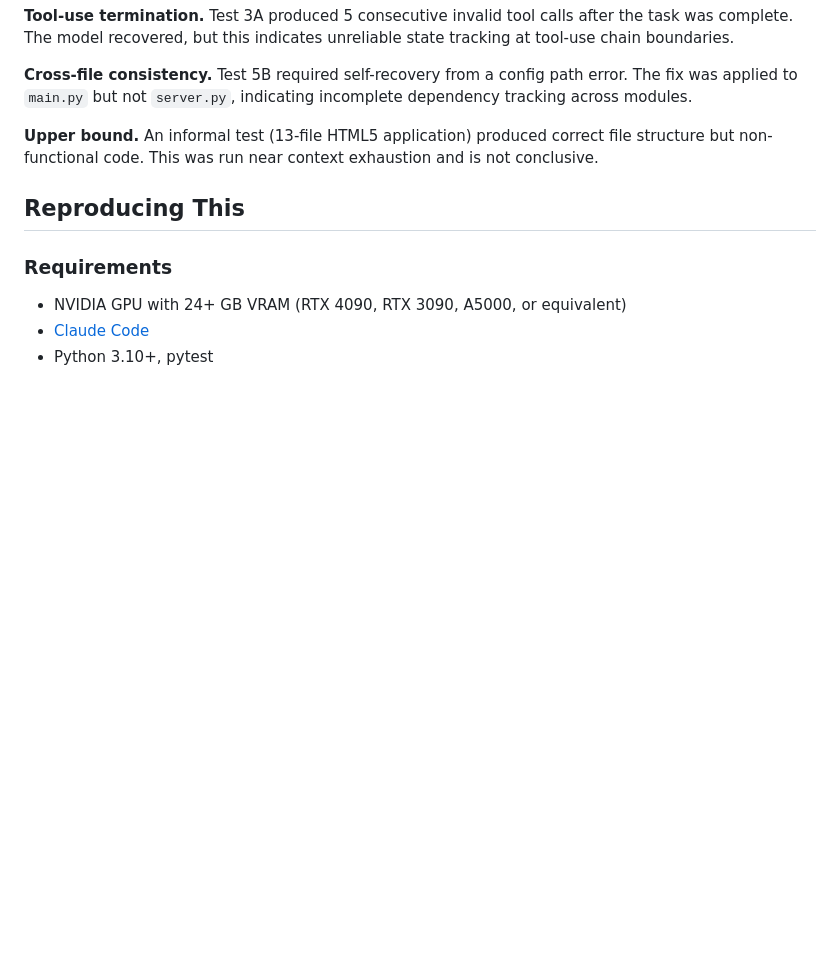
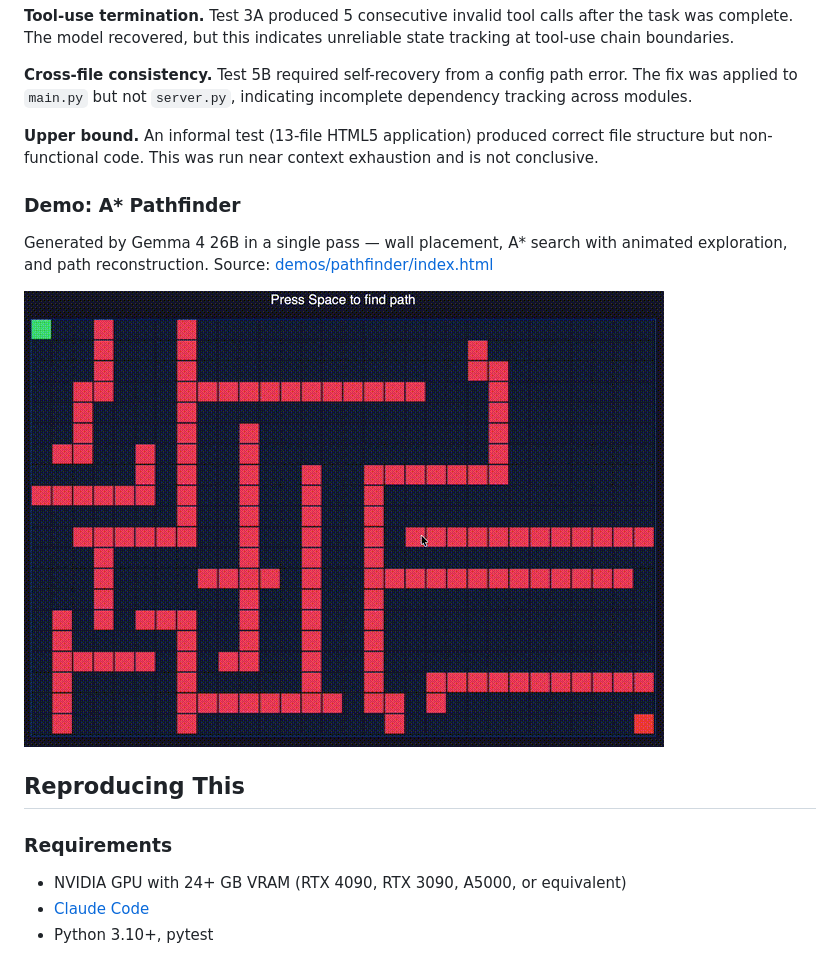
Before and after one commit to conorseabrook/gemma4-turboquant-bench, a Markdown page: README.md, the part around the change. Rendered like a GitHub page; pictures changed too: images/pathfinder-demo.gif (added); blank space fills up the shorter version.

Commit message:
feat: add A* pathfinder demo generated by Gemma 4

```diff
--- a/README.md
+++ b/README.md
@@ -150,6 +150,12 @@ Full per-test breakdown: [results/scorecard.md](results/scorecard.md)
 
 **Upper bound.** An informal test (13-file HTML5 application) produced correct file structure but non-functional code. This was run near context exhaustion and is not conclusive.
 
+### Demo: A* Pathfinder
+
+Generated by Gemma 4 26B in a single pass — wall placement, A* search with animated exploration, and path reconstruction. Source: [demos/pathfinder/index.html](demos/pathfinder/index.html)
+
+![A* pathfinding visualization generated by Gemma 4](images/pathfinder-demo.gif)
+
 ## Reproducing This
 
 ### Requirements
```
Also changed, not shown: 1 other file.
